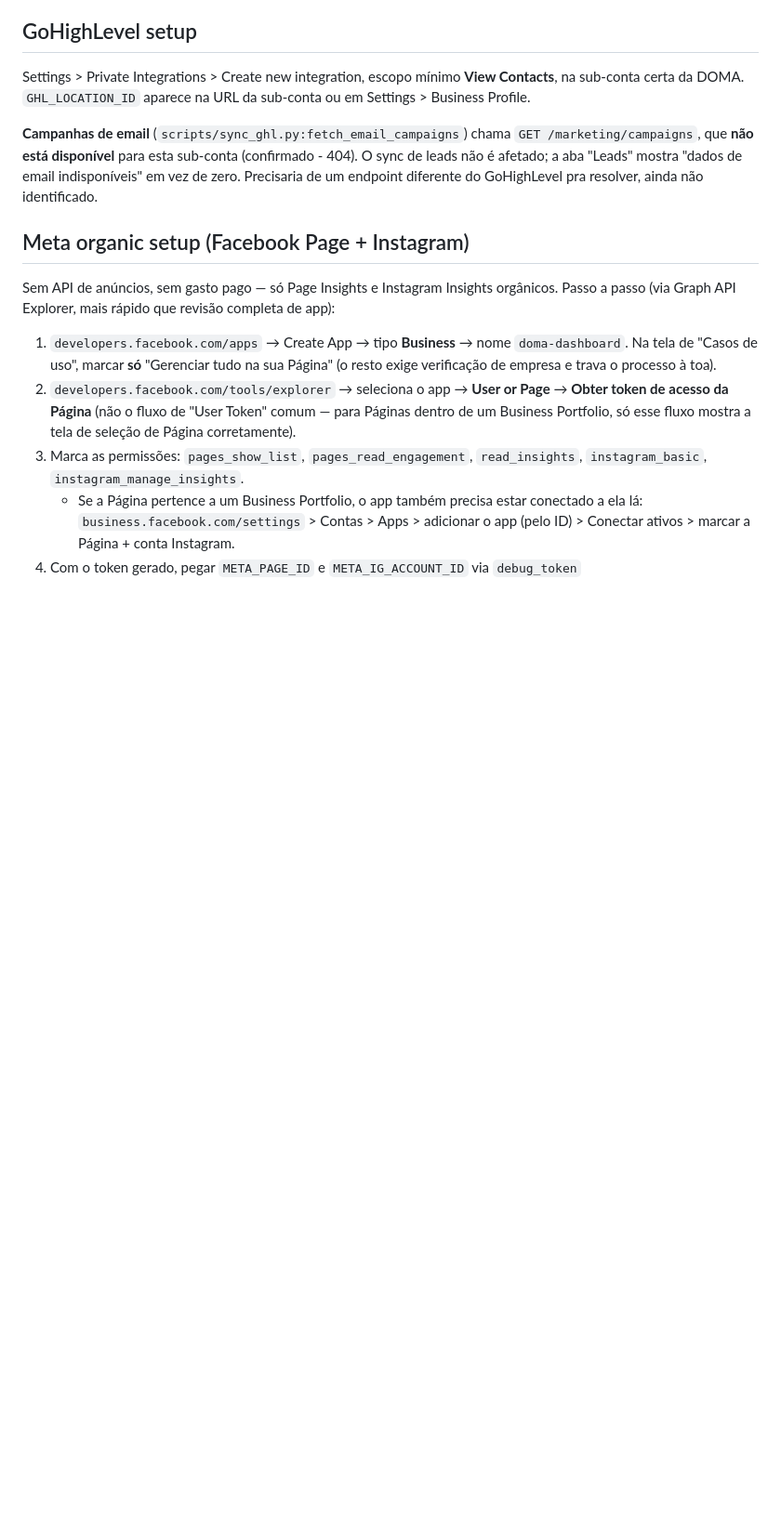
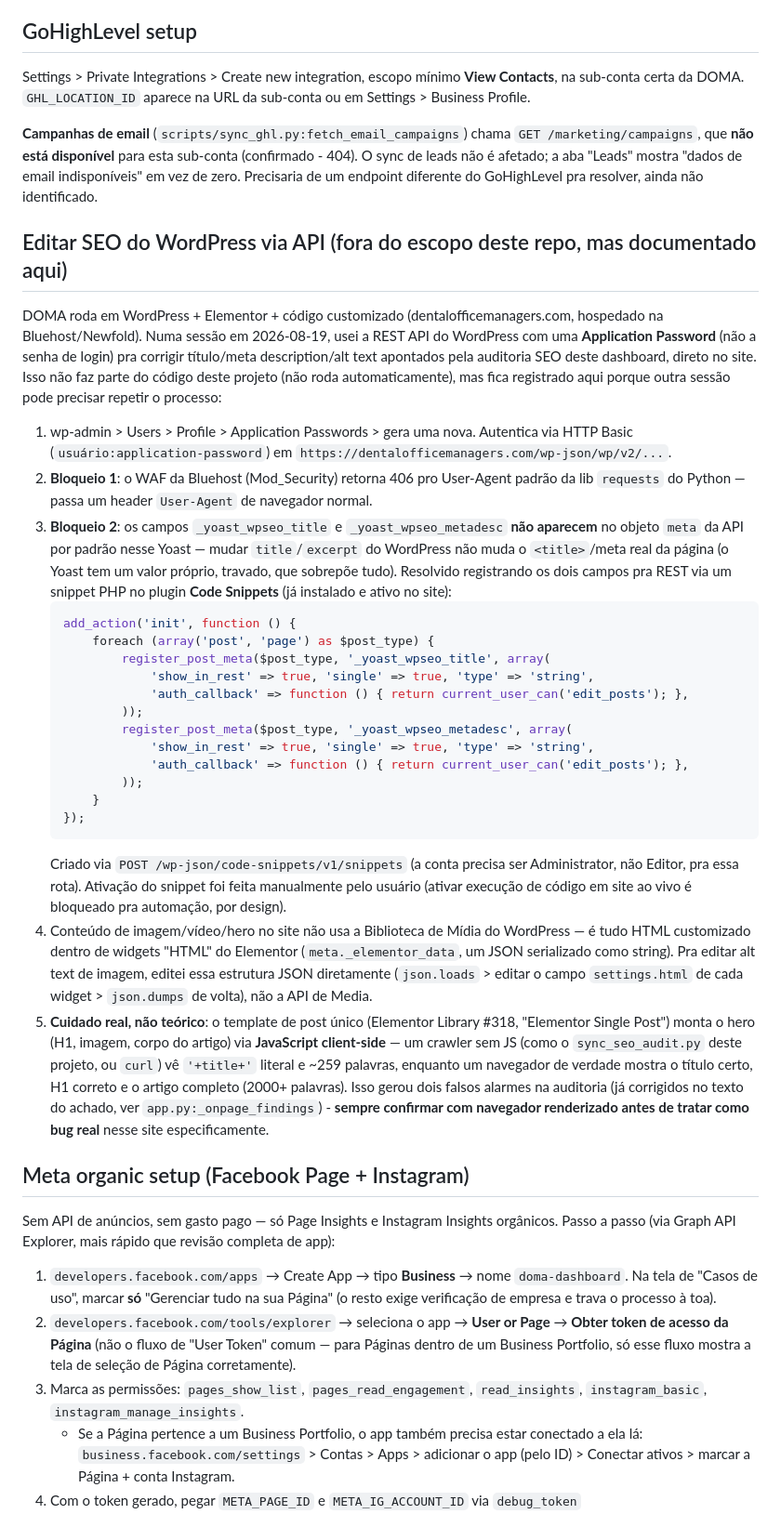
Before and after one commit to lucasroarts-rgb/DOMA-Dashboard, a Markdown page: README.md, the part around the change. Shown at 93% size. GitHub-like rendering; blank space fills up the shorter version.

Commit message:
Document the WordPress SEO-fix workflow (Application Password, Yoast REST unlock, Elementor JSON edits)

````diff
--- a/README.md
+++ b/README.md
@@ -107,6 +107,62 @@ URL da sub-conta ou em Settings > Business Profile.
 (confirmado - 404). O sync de leads não é afetado; a aba "Leads" mostra
 "dados de email indisponíveis" em vez de zero. Precisaria de um endpoint
 diferente do GoHighLevel pra resolver, ainda não identificado.
+
+## Editar SEO do WordPress via API (fora do escopo deste repo, mas documentado aqui)
+
+DOMA roda em WordPress + Elementor + código customizado (dentalofficemanagers.com,
+hospedado na Bluehost/Newfold). Numa sessão em 2026-08-19, usei a REST API do
+WordPress com uma **Application Password** (não a senha de login) pra
+corrigir título/meta description/alt text apontados pela auditoria SEO
+deste dashboard, direto no site. Isso não faz parte do código deste
+projeto (não roda automaticamente), mas fica registrado aqui porque outra
+sessão pode precisar repetir o processo:
+
+1. wp-admin > Users > Profile > Application Passwords > gera uma nova.
+   Autentica via HTTP Basic (`usuário:application-password`) em
+   `https://dentalofficemanagers.com/wp-json/wp/v2/...`.
+2. **Bloqueio 1**: o WAF da Bluehost (Mod_Security) retorna 406 pro
+   User-Agent padrão da lib `requests` do Python — passa um header
+   `User-Agent` de navegador normal.
+3. **Bloqueio 2**: os campos `_yoast_wpseo_title` e `_yoast_wpseo_metadesc`
+   **não aparecem** no objeto `meta` da API por padrão nesse Yoast — mudar
+   `title`/`excerpt` do WordPress não muda o `<title>`/meta real da página
+   (o Yoast tem um valor próprio, travado, que sobrepõe tudo). Resolvido
+   registrando os dois campos pra REST via um snippet PHP no plugin
+   **Code Snippets** (já instalado e ativo no site):
+   ```php
+   add_action('init', function () {
+       foreach (array('post', 'page') as $post_type) {
+           register_post_meta($post_type, '_yoast_wpseo_title', array(
+               'show_in_rest' => true, 'single' => true, 'type' => 'string',
+               'auth_callback' => function () { return current_user_can('edit_posts'); },
+           ));
+           register_post_meta($post_type, '_yoast_wpseo_metadesc', array(
+               'show_in_rest' => true, 'single' => true, 'type' => 'string',
+               'auth_callback' => function () { return current_user_can('edit_posts'); },
+           ));
+       }
+   });
+   ```
+   Criado via `POST /wp-json/code-snippets/v1/snippets` (a conta precisa
+   ser Administrator, não Editor, pra essa rota). Ativação do snippet foi
+   feita manualmente pelo usuário (ativar execução de código em site ao
+   vivo é bloqueado pra automação, por design).
+4. Conteúdo de imagem/vídeo/hero no site não usa a Biblioteca de Mídia do
+   WordPress — é tudo HTML customizado dentro de widgets "HTML" do
+   Elementor (`meta._elementor_data`, um JSON serializado como string). Pra
+   editar alt text de imagem, editei essa estrutura JSON diretamente
+   (`json.loads` > editar o campo `settings.html` de cada widget > `json.dumps`
+   de volta), não a API de Media.
+5. **Cuidado real, não teórico**: o template de post único (Elementor
+   Library #318, "Elementor Single Post") monta o hero (H1, imagem, corpo
+   do artigo) via **JavaScript client-side** — um crawler sem JS (como o
+   `sync_seo_audit.py` deste projeto, ou `curl`) vê `'+title+'` literal e
+   ~259 palavras, enquanto um navegador de verdade mostra o título certo,
+   H1 correto e o artigo completo (2000+ palavras). Isso gerou dois falsos
+   alarmes na auditoria (já corrigidos no texto do achado, ver
+   `app.py:_onpage_findings`) - **sempre confirmar com navegador renderizado
+   antes de tratar como bug real** nesse site especificamente.
 
 ## Meta organic setup (Facebook Page + Instagram)
 
````
